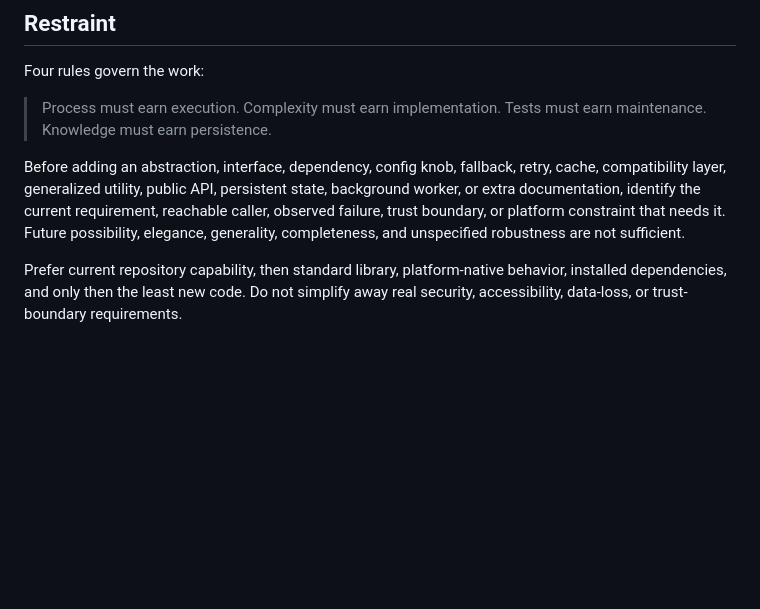
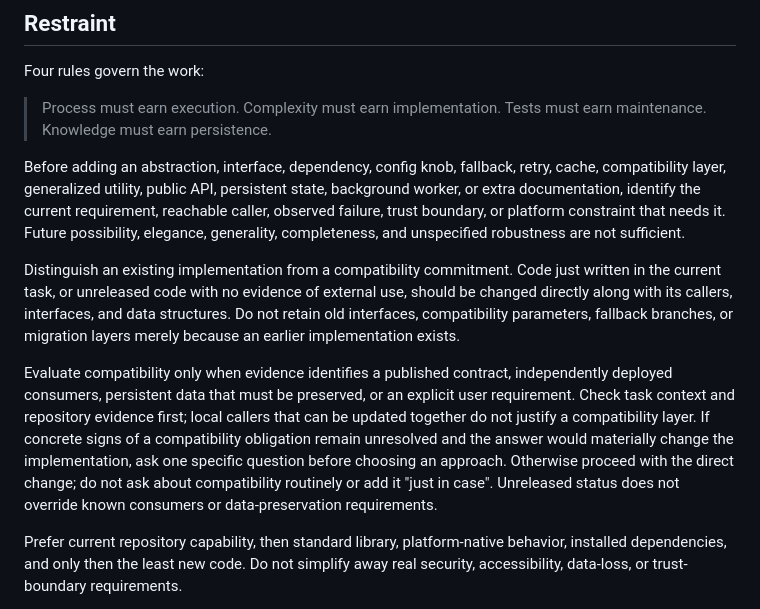
Before and after one commit to nerdneilsfield/skills, a Markdown page: coding/counterweight/SKILL.md, the part around the change. GitHub-like rendering; blank space fills up the shorter version.

Commit message:
fix(counterweight): require evidence for compatibility obligations

```diff
--- a/coding/counterweight/SKILL.md
+++ b/coding/counterweight/SKILL.md
@@ -24,6 +24,10 @@ Four rules govern the work:
 > Process must earn execution. Complexity must earn implementation. Tests must earn maintenance. Knowledge must earn persistence.
 
 Before adding an abstraction, interface, dependency, config knob, fallback, retry, cache, compatibility layer, generalized utility, public API, persistent state, background worker, or extra documentation, identify the current requirement, reachable caller, observed failure, trust boundary, or platform constraint that needs it. Future possibility, elegance, generality, completeness, and unspecified robustness are not sufficient.
+
+Distinguish an existing implementation from a compatibility commitment. Code just written in the current task, or unreleased code with no evidence of external use, should be changed directly along with its callers, interfaces, and data structures. Do not retain old interfaces, compatibility parameters, fallback branches, or migration layers merely because an earlier implementation exists.
+
+Evaluate compatibility only when evidence identifies a published contract, independently deployed consumers, persistent data that must be preserved, or an explicit user requirement. Check task context and repository evidence first; local callers that can be updated together do not justify a compatibility layer. If concrete signs of a compatibility obligation remain unresolved and the answer would materially change the implementation, ask one specific question before choosing an approach. Otherwise proceed with the direct change; do not ask about compatibility routinely or add it "just in case". Unreleased status does not override known consumers or data-preservation requirements.
 
 Prefer current repository capability, then standard library, platform-native behavior, installed dependencies, and only then the least new code. Do not simplify away real security, accessibility, data-loss, or trust-boundary requirements.
 
```
